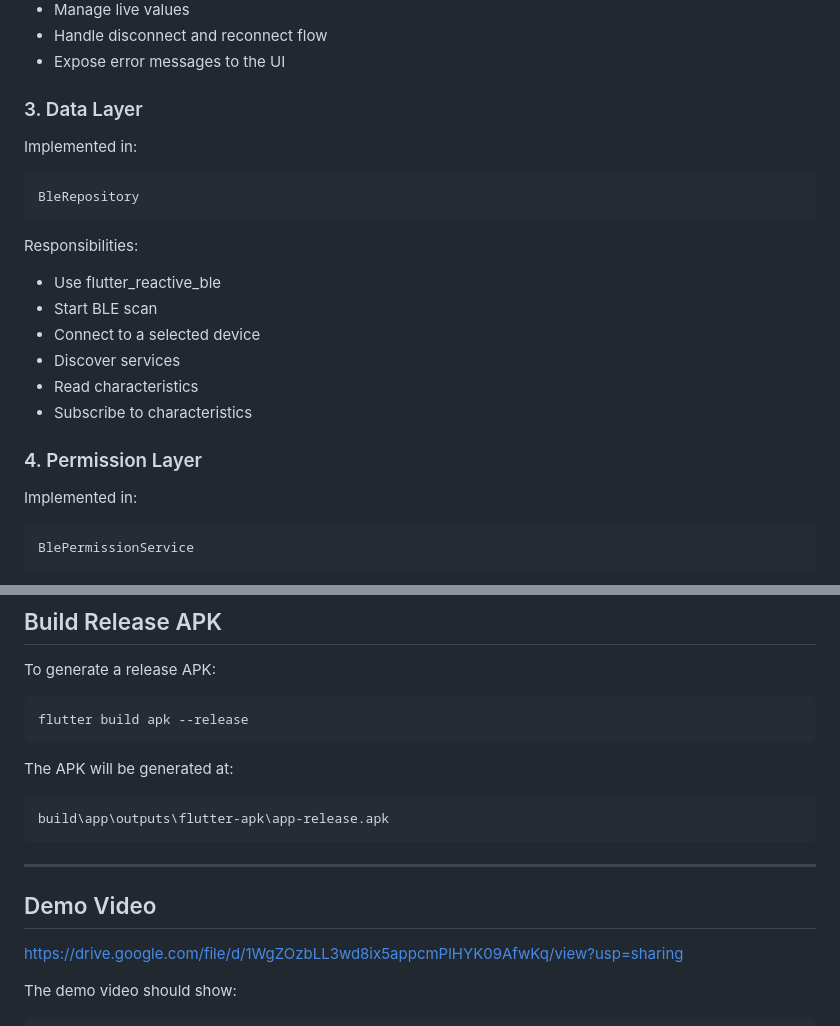
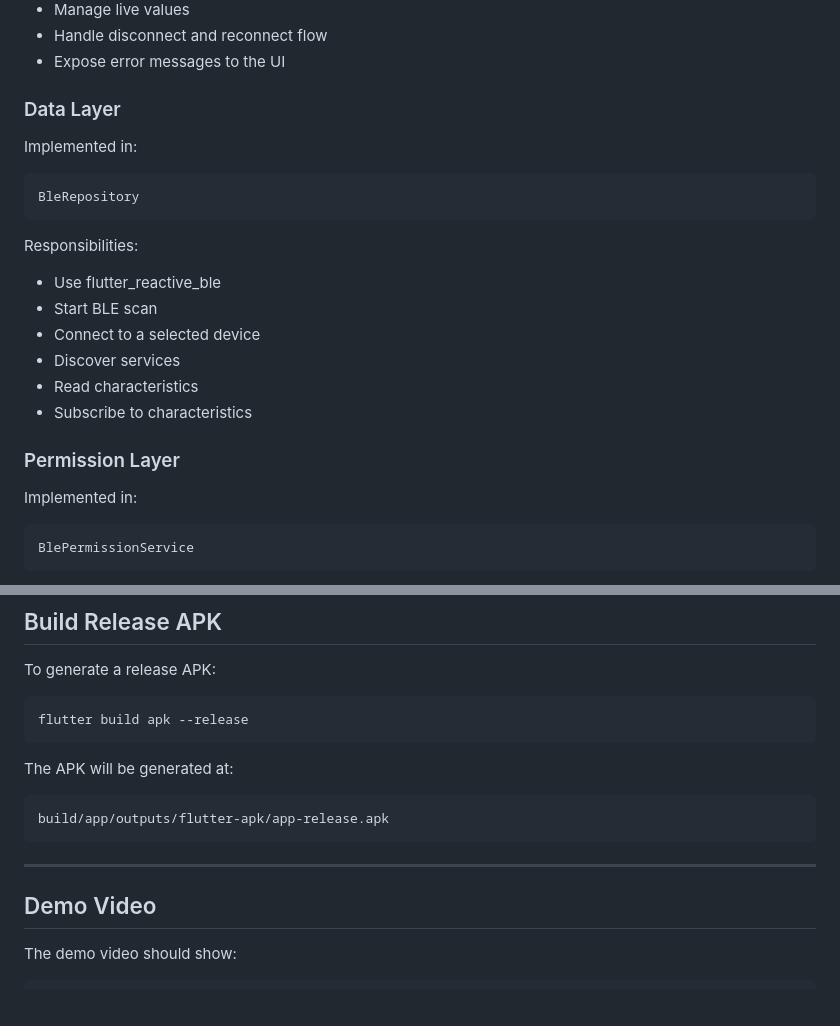
Before and after one commit to rimonnnn/ble_vitals_scanner, a Markdown page: README.md, 2 parts joined by grey strips. Drawn GitHub-style; blank space fills up the shorter version.

```diff
--- a/README.md
+++ b/README.md
@@ -124,7 +169,7 @@ Responsibilities:
 - Handle disconnect and reconnect flow
 - Expose error messages to the UI
 
-### 3. Data Layer
+### Data Layer
 
 Implemented in:
 
@@ -139,7 +184,7 @@ Responsibilities:
 - Read characteristics
 - Subscribe to characteristics
 
-### 4. Permission Layer
+### Permission Layer
 
 Implemented in:
 
@@ -466,13 +486,11 @@ To generate a release APK:
 
 The APK will be generated at:
 
-    build\app\outputs\flutter-apk\app-release.apk
+    build/app/outputs/flutter-apk/app-release.apk
 
 ---
 
 ## Demo Video
-
-https://drive.google.com/file/d/1WgZOzbLL3wd8ix5appcmPlHYK09AfwKq/view?usp=sharing
 
 The demo video should show:
 
```
Also changed, not shown: other parts of README.md (+59 -39 lines).
